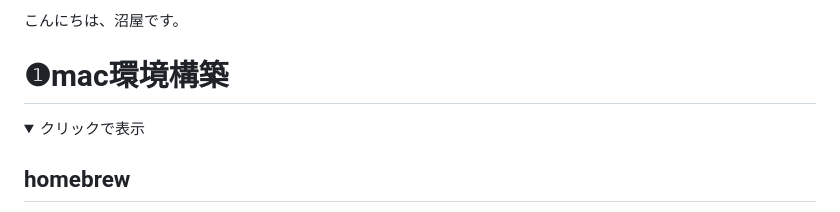
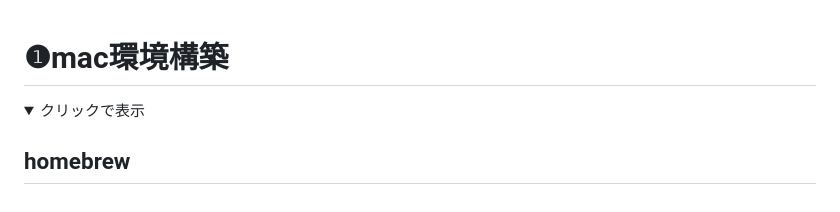
Before and after one commit to Suzuka-Ishikawa/IT-training, a Markdown page: README.md, the part around the change. Rendered like a GitHub page; folded sections open.

```diff
--- a/README.md
+++ b/README.md
@@ -1,4 +1,4 @@
-こんにちは、沼屋です。
+
 # ❶mac環境構築
 
 <details><summary>クリックで表示</summary>
```
